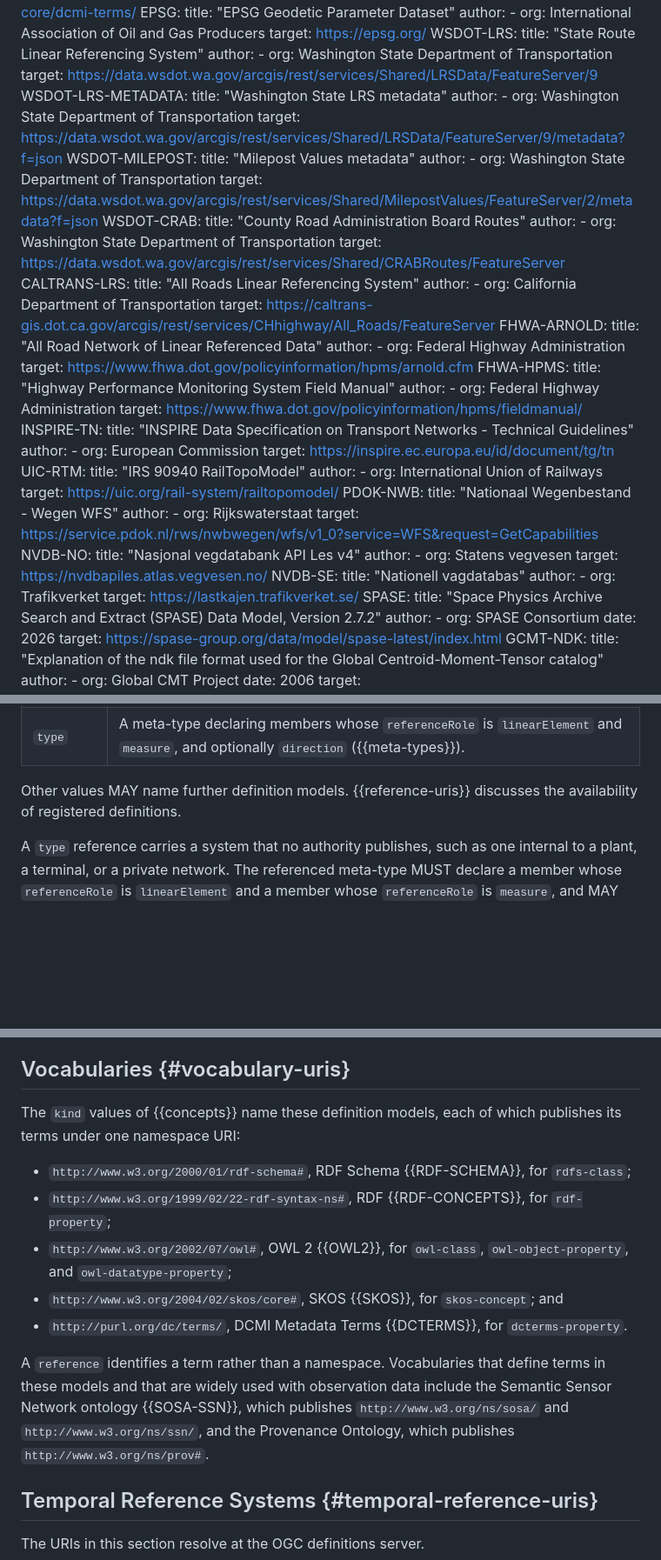
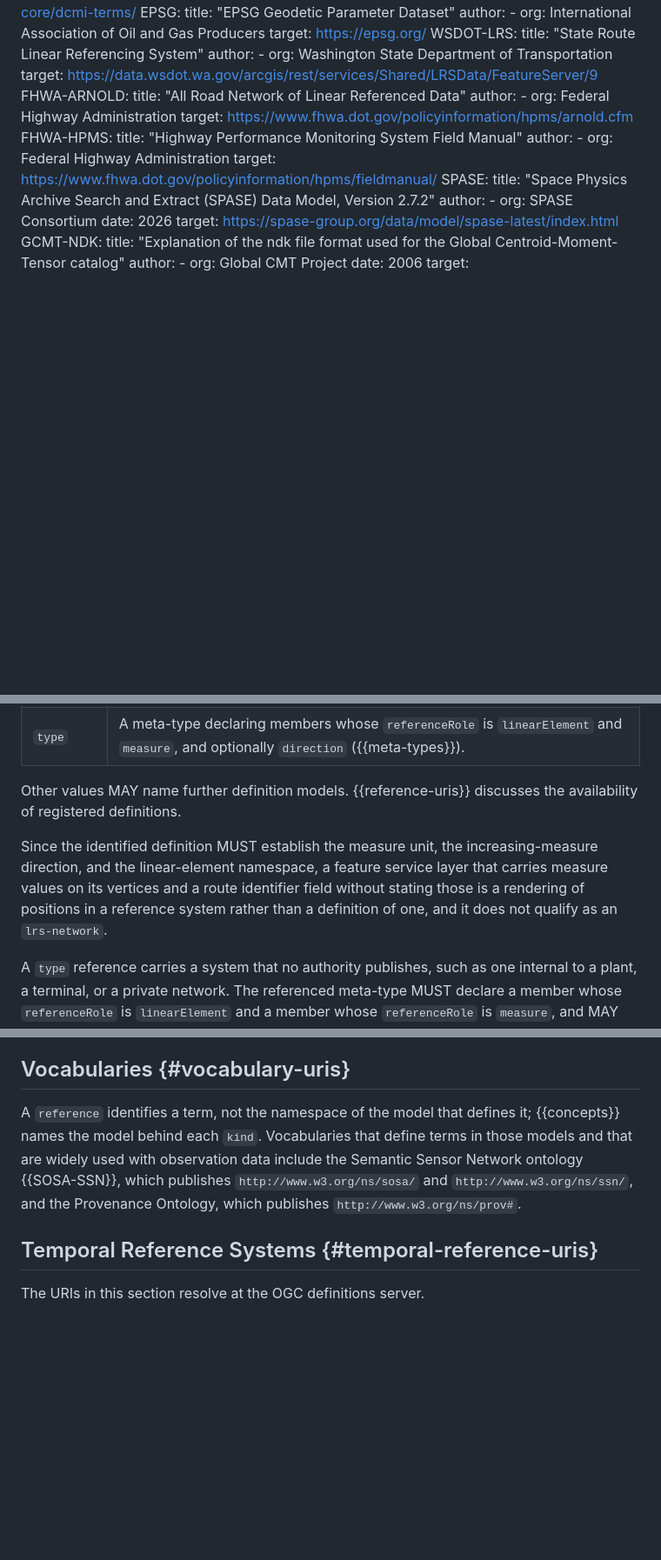
Before and after one commit to clemensv/characteristics, a Markdown page: draft-vasters-json-structure-characteristics.md, 3 parts joined by grey strips. Shown at 87% size. GitHub-like rendering; blank space fills up the shorter version.

```diff
--- a/draft-vasters-json-structure-characteristics.md
+++ b/draft-vasters-json-structure-characteristics.md
@@ -136,26 +136,6 @@ informative:
     author:
       - org: Washington State Department of Transportation
     target: https://data.wsdot.wa.gov/arcgis/rest/services/Shared/LRSData/FeatureServer/9
-  WSDOT-LRS-METADATA:
-    title: "Washington State LRS metadata"
-    author:
-      - org: Washington State Department of Transportation
-    target: https://data.wsdot.wa.gov/arcgis/rest/services/Shared/LRSData/FeatureServer/9/metadata?f=json
-  WSDOT-MILEPOST:
-    title: "Milepost Values metadata"
-    author:
-      - org: Washington State Department of Transportation
-    target: https://data.wsdot.wa.gov/arcgis/rest/services/Shared/MilepostValues/FeatureServer/2/metadata?f=json
-  WSDOT-CRAB:
-    title: "County Road Administration Board Routes"
-    author:
-      - org: Washington State Department of Transportation
-    target: https://data.wsdot.wa.gov/arcgis/rest/services/Shared/CRABRoutes/FeatureServer
-  CALTRANS-LRS:
-    title: "All Roads Linear Referencing System"
-    author:
-      - org: California Department of Transportation
-    target: https://caltrans-gis.dot.ca.gov/arcgis/rest/services/CHhighway/All_Roads/FeatureServer
   FHWA-ARNOLD:
     title: "All Road Network of Linear Referenced Data"
     author:
@@ -166,31 +146,6 @@ informative:
     author:
       - org: Federal Highway Administration
     target: https://www.fhwa.dot.gov/policyinformation/hpms/fieldmanual/
-  INSPIRE-TN:
-    title: "INSPIRE Data Specification on Transport Networks - Technical Guidelines"
-    author:
-      - org: European Commission
-    target: https://inspire.ec.europa.eu/id/document/tg/tn
-  UIC-RTM:
-    title: "IRS 90940 RailTopoModel"
-    author:
-      - org: International Union of Railways
-    target: https://uic.org/rail-system/railtopomodel/
-  PDOK-NWB:
-    title: "Nationaal Wegenbestand - Wegen WFS"
-    author:
-      - org: Rijkswaterstaat
-    target: https://service.pdok.nl/rws/nwbwegen/wfs/v1_0?service=WFS&request=GetCapabilities
-  NVDB-NO:
-    title: "Nasjonal vegdatabank API Les v4"
-    author:
-      - org: Statens vegvesen
-    target: https://nvdbapiles.atlas.vegvesen.no/
-  NVDB-SE:
-    title: "Nationell vagdatabas"
-    author:
-      - org: Trafikverket
-    target: https://lastkajen.trafikverket.se/
   SPASE:
     title: "Space Physics Archive Search and Extract (SPASE) Data Model, Version 2.7.2"
     author:
@@ -2534,6 +2490,13 @@ enumeration. The following values are defined here:
 Other values MAY name further definition models. {{reference-uris}} discusses
 the availability of registered definitions.
 
+Since the identified definition MUST establish the measure unit, the
+increasing-measure direction, and the linear-element namespace, a feature
+service layer that carries measure values on its vertices and a route
+identifier field without stating those is a rendering of positions in a
+reference system rather than a definition of one, and it does not qualify as an
+`lrs-network`.
+
 A `type` reference carries a system that no authority publishes, such as one
 internal to a plant, a terminal, or a private network. The referenced meta-type
 MUST declare a member whose `referenceRole` is `linearElement` and a member
@@ -2797,25 +2760,12 @@ these lists is exhaustive, and a publisher can supersede any definition.
 
 ## Vocabularies {#vocabulary-uris}
 
-The `kind` values of {{concepts}} name these definition models, each of which
-publishes its terms under one namespace URI:
-
-* `http://www.w3.org/2000/01/rdf-schema#`, RDF Schema {{RDF-SCHEMA}}, for
-  `rdfs-class`;
-* `http://www.w3.org/1999/02/22-rdf-syntax-ns#`, RDF {{RDF-CONCEPTS}}, for
-  `rdf-property`;
-* `http://www.w3.org/2002/07/owl#`, OWL 2 {{OWL2}}, for `owl-class`,
-  `owl-object-property`, and `owl-datatype-property`;
-* `http://www.w3.org/2004/02/skos/core#`, SKOS {{SKOS}}, for `skos-concept`;
-  and
-* `http://purl.org/dc/terms/`, DCMI Metadata Terms {{DCTERMS}}, for
-  `dcterms-property`.
-
-A `reference` identifies a term rather than a namespace. Vocabularies that
-define terms in these models and that are widely used with observation data
-include the Semantic Sensor Network ontology {{SOSA-SSN}}, which publishes
-`http://www.w3.org/ns/sosa/` and `http://www.w3.org/ns/ssn/`, and the
-Provenance Ontology, which publishes `http://www.w3.org/ns/prov#`.
+A `reference` identifies a term, not the namespace of the model that defines it;
+{{concepts}} names the model behind each `kind`. Vocabularies that define terms
+in those models and that are widely used with observation data include the
+Semantic Sensor Network ontology {{SOSA-SSN}}, which publishes
+`http://www.w3.org/ns/sosa/` and `http://www.w3.org/ns/ssn/`, and the Provenance
+Ontology, which publishes `http://www.w3.org/ns/prov#`.
 
 ## Temporal Reference Systems {#temporal-reference-uris}
 
```
Also changed, not shown: other parts of draft-vasters-json-structure-characteristics.md (+15 -56 lines).
